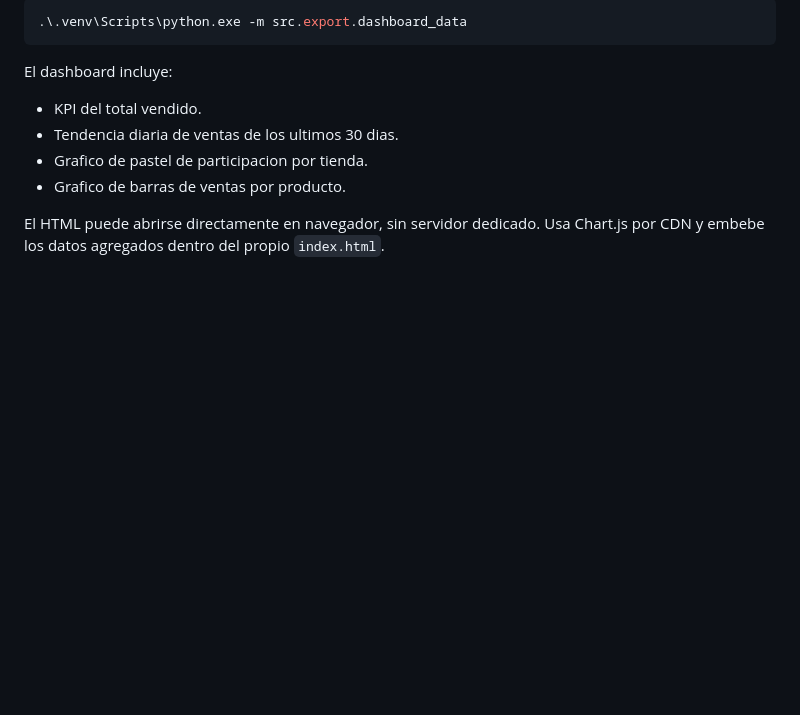
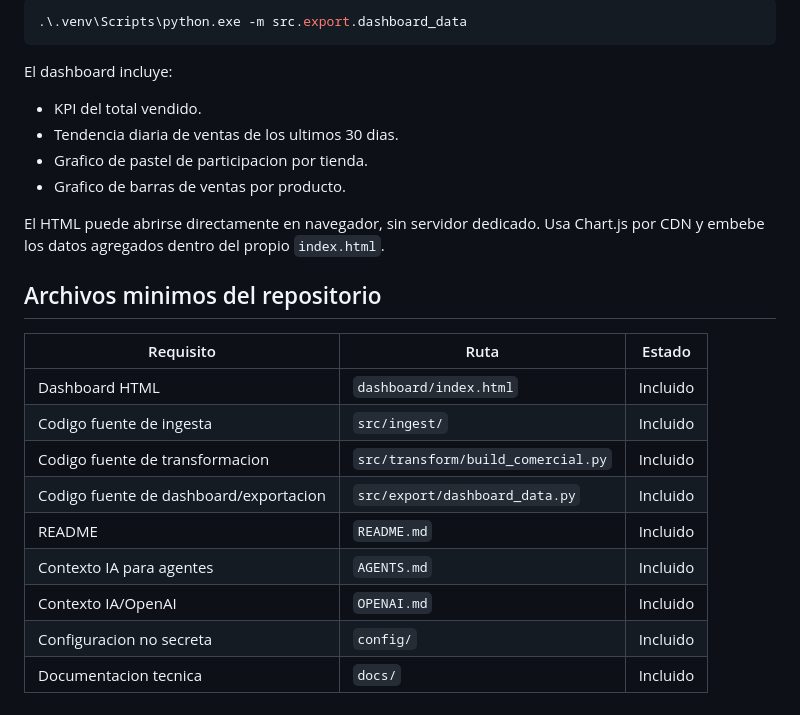
Before and after one commit to christianalvarado-cpu/ia-challenge, a Markdown page: README.md, the part around the change. Rendered like a GitHub page; blank space fills up the shorter version.

Commit message:
docs: document minimum repository files

```diff
--- a/README.md
+++ b/README.md
@@ -170,3 +170,17 @@ El dashboard incluye:
 - Grafico de barras de ventas por producto.
 
 El HTML puede abrirse directamente en navegador, sin servidor dedicado. Usa Chart.js por CDN y embebe los datos agregados dentro del propio `index.html`.
+
+## Archivos minimos del repositorio
+
+| Requisito | Ruta | Estado |
+|---|---|---|
+| Dashboard HTML | `dashboard/index.html` | Incluido |
+| Codigo fuente de ingesta | `src/ingest/` | Incluido |
+| Codigo fuente de transformacion | `src/transform/build_comercial.py` | Incluido |
+| Codigo fuente de dashboard/exportacion | `src/export/dashboard_data.py` | Incluido |
+| README | `README.md` | Incluido |
+| Contexto IA para agentes | `AGENTS.md` | Incluido |
+| Contexto IA/OpenAI | `OPENAI.md` | Incluido |
+| Configuracion no secreta | `config/` | Incluido |
+| Documentacion tecnica | `docs/` | Incluido |
```
